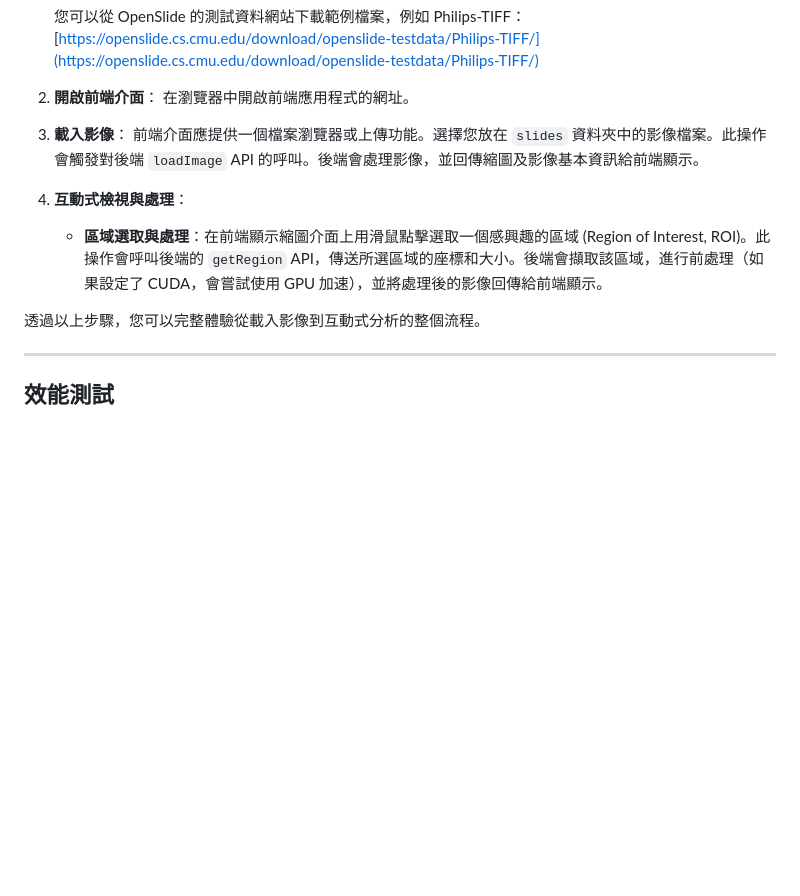
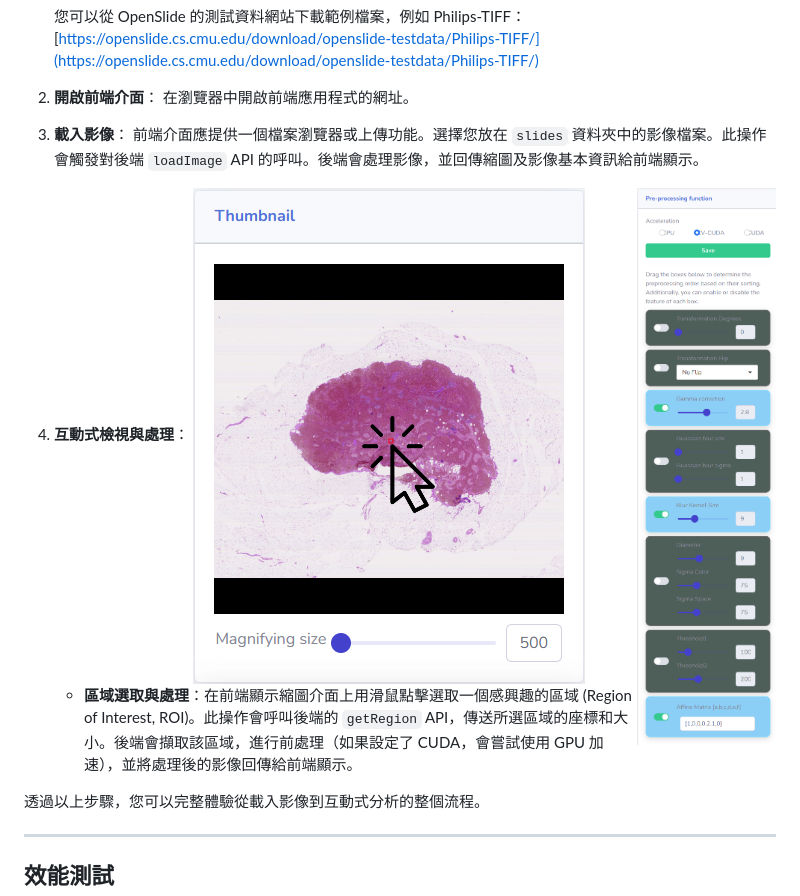
Before and after one commit to arcdodge/ImagePreprocessing, a Markdown page: README.md, the part around the change printed below. Drawn GitHub-style; pictures changed too: assets/GUI_2.png (added), assets/GUI_3.png (added); blank space fills up the shorter version.

Commit message:
Add GUI images and update README for interactive viewing and processing features

```diff
--- a/README.md
+++ b/README.md
@@ -109,7 +109,10 @@ dotnet run
 3.  **載入影像**：
     前端介面應提供一個檔案瀏覽器或上傳功能。選擇您放在 `slides` 資料夾中的影像檔案。此操作會觸發對後端 `loadImage` API 的呼叫。後端會處理影像，並回傳縮圖及影像基本資訊給前端顯示。
 
+<img src="assets/GUI_2.png" alt="互動式檢視介面" width="400" align="right">
+
 4.  **互動式檢視與處理**：
+![區域選取](assets/GUI_3.png)
     *   **區域選取與處理**：在前端顯示縮圖介面上用滑鼠點擊選取一個感興趣的區域 (Region of Interest, ROI)。此操作會呼叫後端的 `getRegion` API，傳送所選區域的座標和大小。後端會擷取該區域，進行前處理（如果設定了 CUDA，會嘗試使用 GPU 加速），並將處理後的影像回傳給前端顯示。
 
 透過以上步驟，您可以完整體驗從載入影像到互動式分析的整個流程。
```
Also changed, not shown: other parts of README.md (+44 -1 lines), 1 other file.
